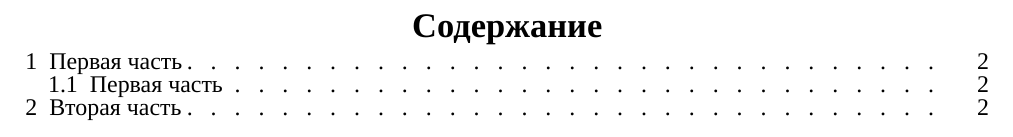
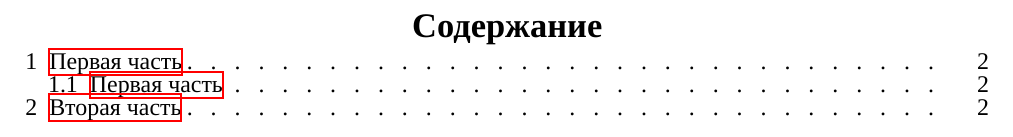
Before and after one commit to DafterT/telecom_labs, a LaTeX document (Laboratory 12/Report/main.tex, which reads Laboratory 12/Report/settings.tex): part of page 2 of 3, cut so that both start at the same text. Compiled offline with XeLaTeX; a missing font is replaced by an installed copy or a similar font.

Commit message:
fix hrefs

```diff
--- a/Laboratory 12/Report/settings.tex
+++ b/Laboratory 12/Report/settings.tex
@@ -46,7 +46,7 @@
 \titlecontents{subsection}[.4cm]{}
 {\thecontentslabel\enspace}{}
 {{\titlerule*[1pc]{.}\contentspage}}
-
+\usepackage[unicode]{hyperref}
 
 %% Выравнивание без переносов
 \usepackage[none]{hyphenat}
```
